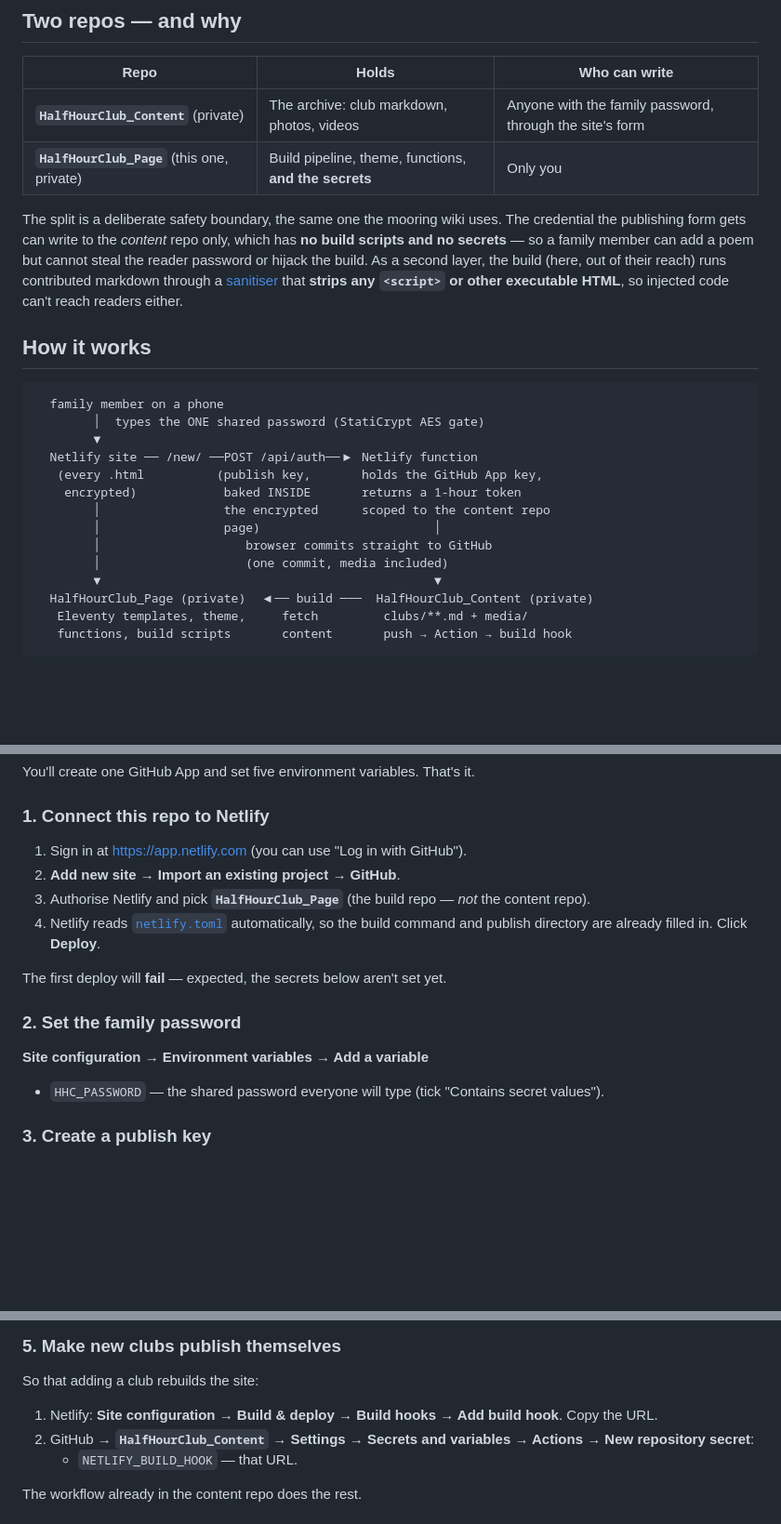
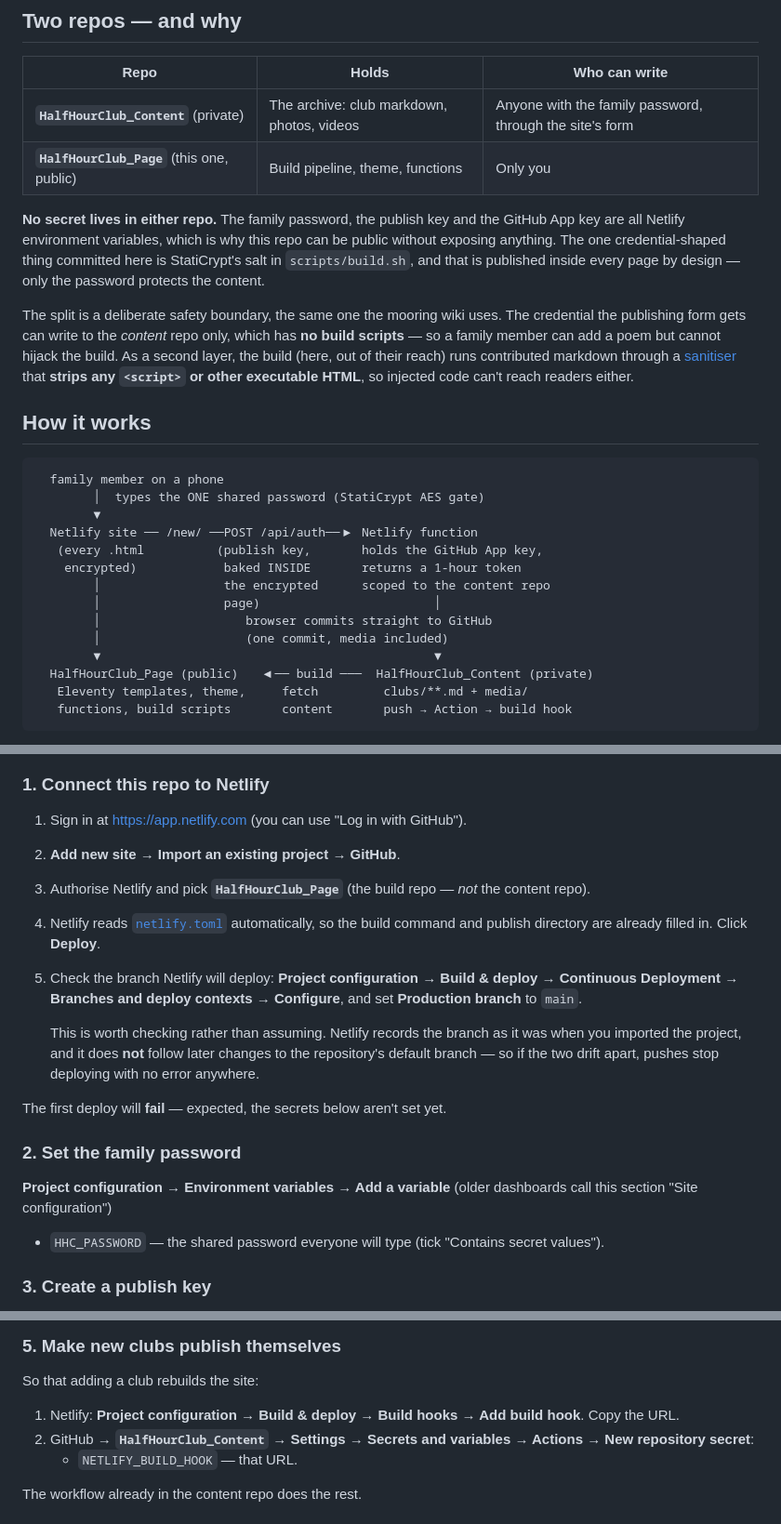
Before and after one commit to AlexSchuckert/HalfHourClub_Page, a Markdown page: README.md, 3 parts joined by grey strips. Shown at 93% size. Drawn GitHub-style; blank space fills up the shorter version.

Commit message:
Correct the README now the build repo is public, and pin the deploy branch
Two things the README asserted that are no longer true, and one that was never
quite right:

- It described this repo as private. It's public, so the table, the diagram and
  the framing needed to match.
- It said this repo holds "the secrets". It never did — the family password, the
  publish key and the GitHub App key are all Netlify environment variables,
  which is precisely why making it public exposes nothing. Said so explicitly,
  along with the one exception: StatiCrypt's salt is committed and is published
  inside every page by design.
- Netlify renamed "Site configuration" to "Project configuration"; the setup
  steps now use the current name, with the old one noted.

Added the production-branch step to setup. Netlify records the branch as it was
at import and does not follow later changes to the repository's default branch,
so the two can drift apart and pushes stop deploying without an error anywhere —
the kind of silence that takes an afternoon to notice.

Co-Authored-By: Claude Opus 5 <noreply@anthropic.com>
Claude-Session: https://claude.ai/code/session_01G8Kd4eBoxj4mDRMLWHFcoL

````diff
--- a/README.md
+++ b/README.md
@@ -13,15 +13,21 @@ club from the same page.
 | Repo | Holds | Who can write |
 |------|-------|---------------|
 | **`HalfHourClub_Content`** (private) | The archive: club markdown, photos, videos | Anyone with the family password, through the site's form |
-| **`HalfHourClub_Page`** (this one, private) | Build pipeline, theme, functions, **and the secrets** | Only you |
+| **`HalfHourClub_Page`** (this one, public) | Build pipeline, theme, functions | Only you |
+
+**No secret lives in either repo.** The family password, the publish key and the
+GitHub App key are all Netlify environment variables, which is why this repo can
+be public without exposing anything. The one credential-shaped thing committed
+here is StatiCrypt's salt in `scripts/build.sh`, and that is published inside
+every page by design — only the password protects the content.
 
 The split is a deliberate safety boundary, the same one the mooring wiki uses.
 The credential the publishing form gets can write to the *content* repo only,
-which has **no build scripts and no secrets** — so a family member can add a
-poem but cannot steal the reader password or hijack the build. As a second
-layer, the build (here, out of their reach) runs contributed markdown through a
-[sanitiser](lib/render.mjs) that **strips any `<script>` or other executable
-HTML**, so injected code can't reach readers either.
+which has **no build scripts** — so a family member can add a poem but cannot
+hijack the build. As a second layer, the build (here, out of their reach) runs
+contributed markdown through a [sanitiser](lib/render.mjs) that **strips any
+`<script>` or other executable HTML**, so injected code can't reach readers
+either.
 
 ## How it works
 
@@ -37,7 +43,7 @@ HTML**, so injected code can't reach readers either.
         │                    browser commits straight to GitHub
         │                    (one commit, media included)
         ▼                                              ▼
-  HalfHourClub_Page (private)  ◀── build ───  HalfHourClub_Content (private)
+  HalfHourClub_Page (public)   ◀── build ───  HalfHourClub_Content (private)
    Eleventy templates, theme,     fetch         clubs/**.md + media/
    functions, build scripts       content       push → Action → build hook
 ```
@@ -74,12 +80,21 @@ You'll create one GitHub App and set five environment variables. That's it.
    the content repo).
 4. Netlify reads [`netlify.toml`](netlify.toml) automatically, so the build
    command and publish directory are already filled in. Click **Deploy**.
+5. Check the branch Netlify will deploy: **Project configuration → Build &
+   deploy → Continuous Deployment → Branches and deploy contexts → Configure**,
+   and set **Production branch** to `main`.
+
+   This is worth checking rather than assuming. Netlify records the branch as it
+   was when you imported the project, and it does **not** follow later changes to
+   the repository's default branch — so if the two drift apart, pushes stop
+   deploying with no error anywhere.
 
 The first deploy will **fail** — expected, the secrets below aren't set yet.
 
 ### 2. Set the family password
 
-**Site configuration → Environment variables → Add a variable**
+**Project configuration → Environment variables → Add a variable**
+(older dashboards call this section "Site configuration")
 
 - `HHC_PASSWORD` — the shared password everyone will type (tick "Contains
   secret values").
@@ -151,7 +166,7 @@ Then **Deploys → Trigger deploy → Deploy site**. It should go green.
 
 So that adding a club rebuilds the site:
 
-1. Netlify: **Site configuration → Build & deploy → Build hooks → Add build
+1. Netlify: **Project configuration → Build & deploy → Build hooks → Add build
    hook**. Copy the URL.
 2. GitHub → **`HalfHourClub_Content`** → **Settings → Secrets and variables →
    Actions → New repository secret**:
````
